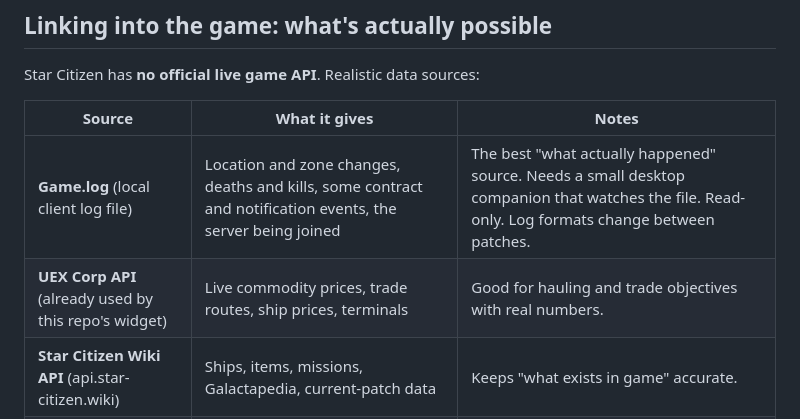
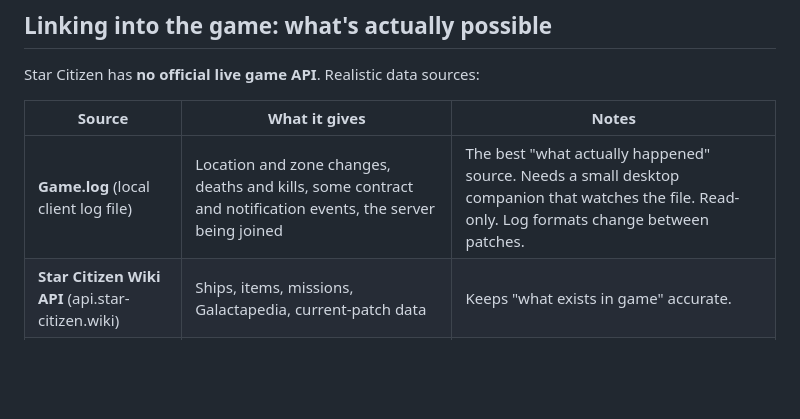
Before and after one commit to Richardcrites/Streamy, a Markdown page: docs/DM-APP-DESIGN.md, the part around the change. Rendered like a GitHub page; blank space fills up the shorter version.

```diff
--- a/docs/DM-APP-DESIGN.md
+++ b/docs/DM-APP-DESIGN.md
@@ -73,7 +73,6 @@ Star Citizen has **no official live game API**. Realistic data sources:
 | Source | What it gives | Notes |
 |---|---|---|
 | **Game.log** (local client log file) | Location and zone changes, deaths and kills, some contract and notification events, the server being joined | The best "what actually happened" source. Needs a small desktop companion that watches the file. Read-only. Log formats change between patches. |
-| **UEX Corp API** (already used by this repo's widget) | Live commodity prices, trade routes, ship prices, terminals | Good for hauling and trade objectives with real numbers. |
 | **Star Citizen Wiki API** (api.star-citizen.wiki) | Ships, items, missions, Galactapedia, current-patch data | Keeps "what exists in game" accurate. |
 | **RSI public profile / org pages** | Handle, org membership | Links a character to a real player and org. |
 | **Player check-ins** | "Done: delivered 32 SCU of medical supplies to Levski" plus a screenshot | Always works. A fallback when there's no log watcher. |
```
Also changed, not shown: dm-bot/README.md (+0 -1 lines).
